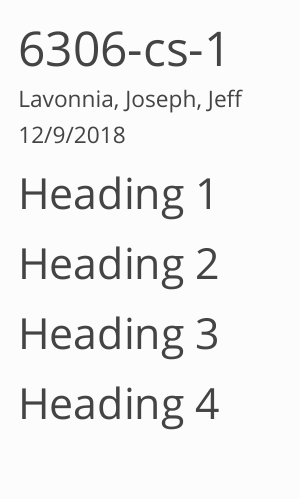
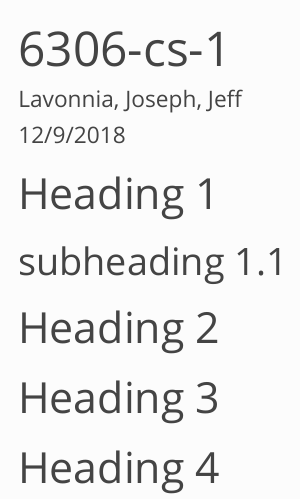
Before and after one commit to jwashbur65/msds-6306-cs1, an R Markdown document (6306-cs-1.Rmd): the page in a window 1100 px wide, from its top. Rendered offline with R 4.5, knitr and Pandoc, with nearby package versions; menus at the side of the page are left out.

````diff
--- a/6306-cs-1.Rmd
+++ b/6306-cs-1.Rmd
@@ -17,6 +17,7 @@
 ```
 
 # Heading 1
+## subheading 1.1
 
 # Heading 2
 
````
Also changed, not shown: 6306-cs-1.html (deleted).
